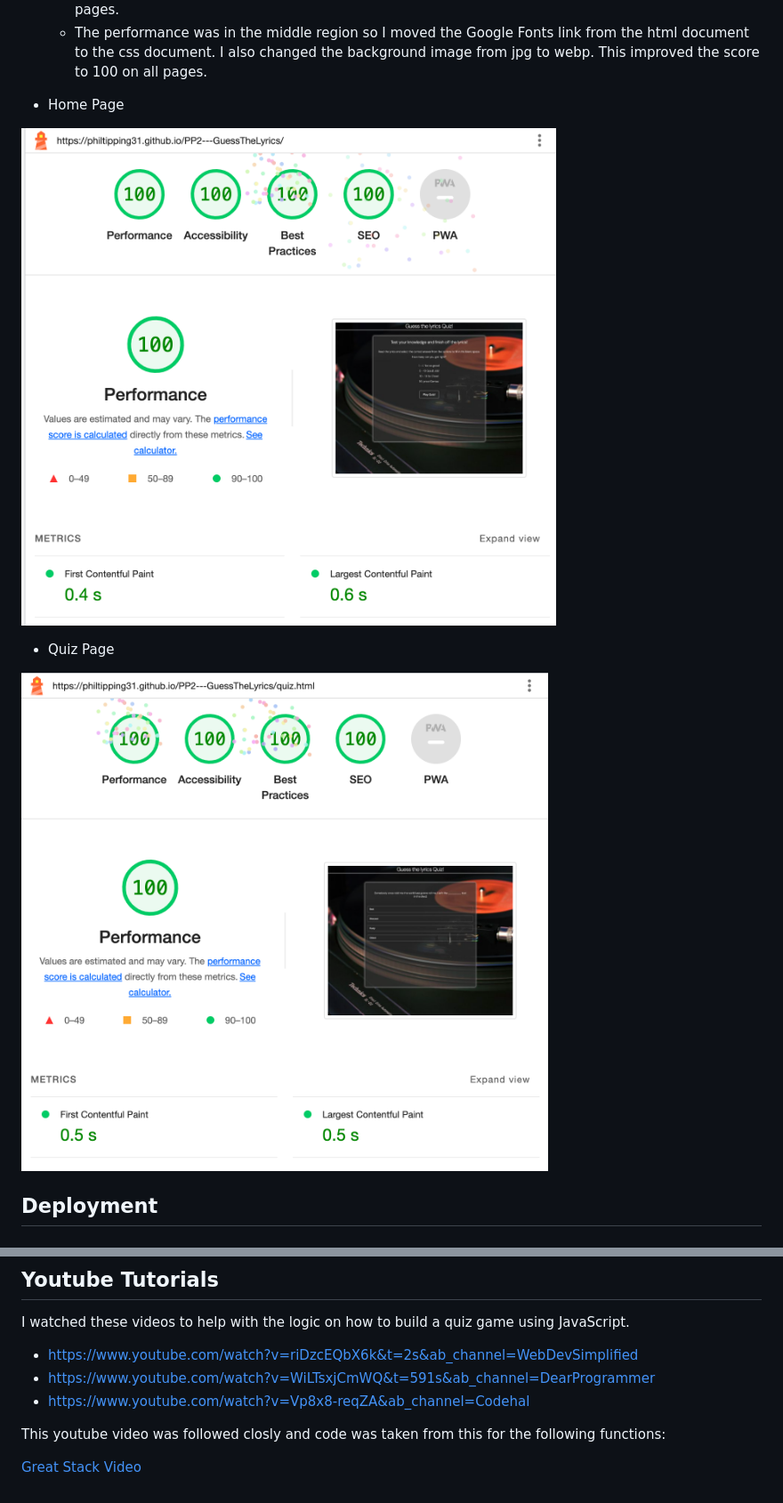
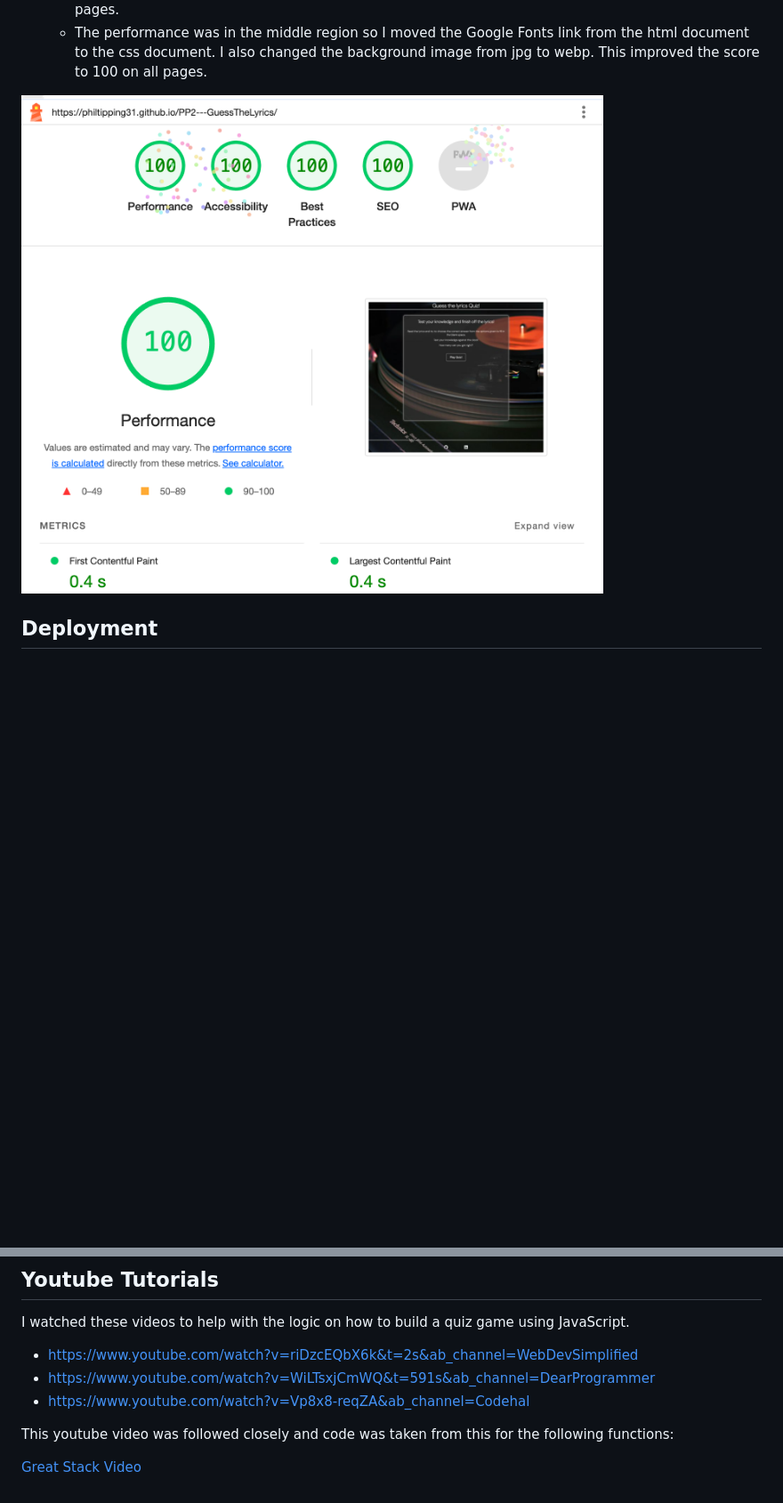
Before and after one commit to philtipping31/PP2---GuessTheLyrics, a Markdown page: README.md, 2 parts joined by grey strips. Shown: that part at 89% size. GitHub-like rendering; pictures changed too: docs/home-lighthouse.png (deleted), docs/lighthouse.png (added), docs/quiz-lighthouse.png (deleted); blank space fills up the shorter version.

Commit message:
Lighthouse check and update readme image supporting lighthouse score

```diff
--- a/README.md
+++ b/README.md
@@ -228,13 +228,9 @@ All browsers show the page correctly and as intended.
   - I ran my project through lighthouse to ensure the accessibility level was to a high standard on all pages.
   - The performance was in the middle region so I moved the Google Fonts link from the html document to the css document. I also changed the background image from jpg to webp. This improved the score to 100 on all pages.
 
-- Home Page
 
-![Lighthouse reading Home Page](docs/home-lighthouse.png)
+![Lighthouse reading](docs/lighthouse.png)
 
-- Quiz Page
-
-![Lighthouse reading Quiz Page](docs/quiz-lighthouse.png)
 
 
 ## Deployment
@@ -309,6 +305,6 @@ I watched these videos to help with the logic on how to build a quiz game using
 - <https://www.youtube.com/watch?v=Vp8x8-reqZA&ab_channel=Codehal>
 
 
-This youtube video was followed closly and code was taken from this for the following functions:
+This youtube video was followed closely and code was taken from this for the following functions:
 
 [Great Stack Video](https://www.youtube.com/watch?v=PBcqGxrr9g8&ab_channel=GreatStack)
```
Also changed, not shown: 1 other file.
